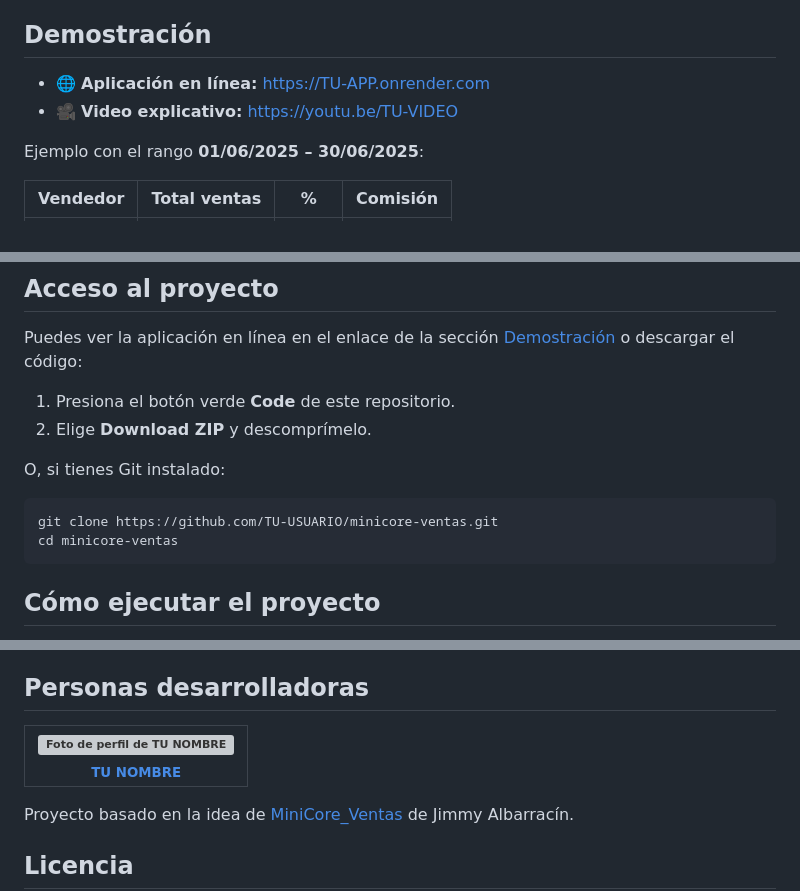
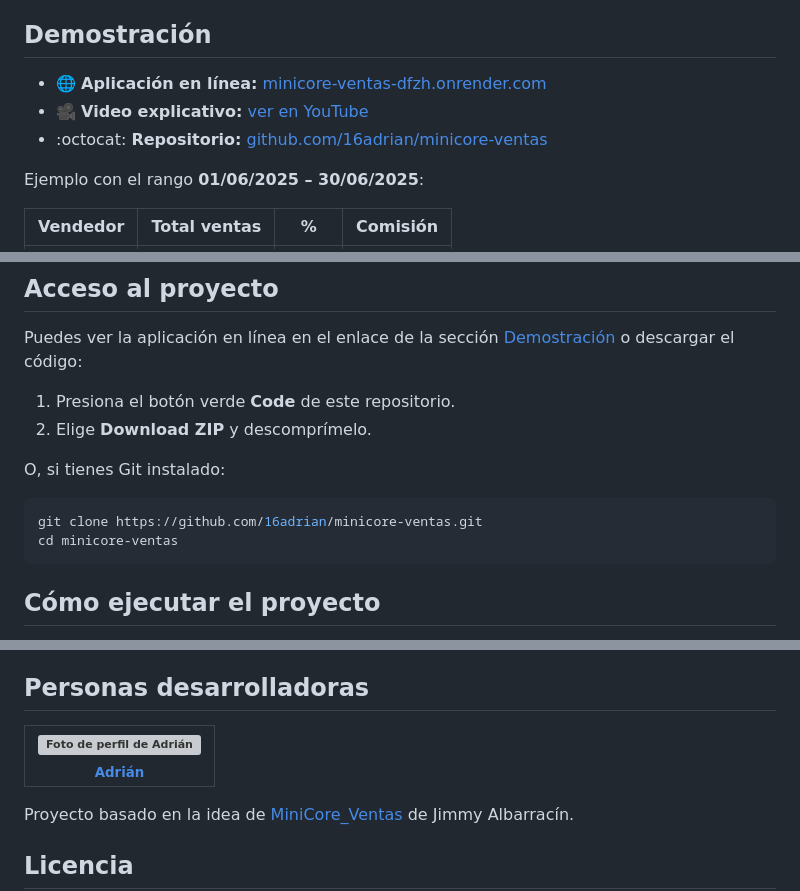
Before and after one commit to 16adrian/minicore-ventas, a Markdown page: README.md, 3 parts joined by grey strips. Drawn GitHub-style; grey boxes are pictures that could not be loaded.

````diff
--- a/README.md
+++ b/README.md
@@ -63,8 +68,9 @@ El sistema guarda vendedores, ventas y reglas de comisión. El usuario elige un
 
 ## Demostración
 
-- :globe_with_meridians: **Aplicación en línea:** https://TU-APP.onrender.com
-- :movie_camera: **Video explicativo:** https://youtu.be/TU-VIDEO
+- :globe_with_meridians: **Aplicación en línea:** [minicore-ventas-dfzh.onrender.com](https://minicore-ventas-dfzh.onrender.com/)
+- :movie_camera: **Video explicativo:** [ver en YouTube](https://www.youtube.com/watch?v=ULsMGeRpXcw)
+- :octocat: **Repositorio:** [github.com/16adrian/minicore-ventas](https://github.com/16adrian/minicore-ventas)
 
 Ejemplo con el rango **01/06/2025 – 30/06/2025**:
 
@@ -88,7 +94,7 @@ Puedes ver la aplicación en línea en el enlace de la sección [Demostración](
 O, si tienes Git instalado:
 
 ```bash
-git clone https://github.com/TU-USUARIO/minicore-ventas.git
+git clone https://github.com/16adrian/minicore-ventas.git
 cd minicore-ventas
 ```
 
@@ -164,7 +170,7 @@ minicore-ventas/
 
 ## Personas desarrolladoras
 
-| [<img src="https://github.com/TU-USUARIO.png" width="100" alt="Foto de perfil de TU NOMBRE"><br><sub>TU NOMBRE</sub>](https://github.com/TU-USUARIO) |
+| [<img src="https://github.com/16adrian.png" width="100" alt="Foto de perfil de Adrián"><br><sub>Adrián</sub>](https://github.com/16adrian) |
 | :---: |
 
 Proyecto basado en la idea de [MiniCore_Ventas](https://github.com/JimmyAlbarrac1n/MiniCore_Ventas) de Jimmy Albarracín.
````
Also changed, not shown: other parts of README.md (+5 -0 lines).
